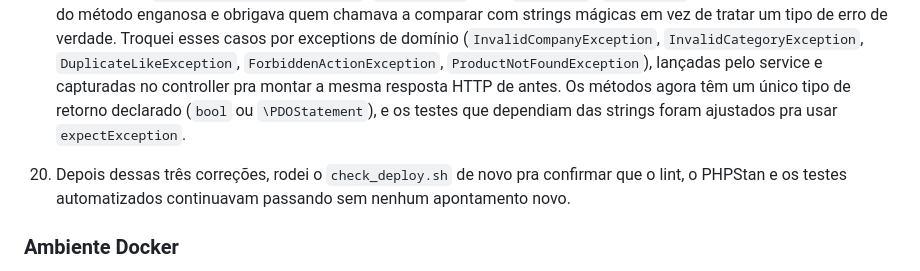
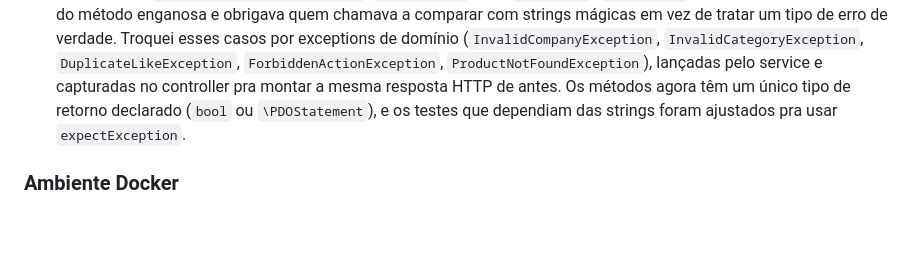
Before and after one commit to gnery7/product-catalog-api, a Markdown page: README.md, the part around the change. Drawn GitHub-style; blank space fills up the shorter version.

```diff
--- a/README.md
+++ b/README.md
@@ -341,8 +341,6 @@ Criei também um middleware específico (`RequireAdminUserMiddleware`) que valid
 
 19. Reparei que alguns métodos dos services devolviam tipos diferentes dependendo do caminho: `ProductService::insertOne` podia devolver `true`, `false` ou uma string tipo `'empresa invalida'`; o mesmo acontecia no `CommentService::insertLike` (`'duplicado'`) e no `deleteOne` (`'proibido'`). Isso deixava a assinatura do método enganosa e obrigava quem chamava a comparar com strings mágicas em vez de tratar um tipo de erro de verdade. Troquei esses casos por exceptions de domínio (`InvalidCompanyException`, `InvalidCategoryException`, `DuplicateLikeException`, `ForbiddenActionException`, `ProductNotFoundException`), lançadas pelo service e capturadas no controller pra montar a mesma resposta HTTP de antes. Os métodos agora têm um único tipo de retorno declarado (`bool` ou `\PDOStatement`), e os testes que dependiam das strings foram ajustados pra usar `expectException`.
 
-20. Depois dessas três correções, rodei o `check_deploy.sh` de novo pra confirmar que o lint, o PHPStan e os testes automatizados continuavam passando sem nenhum apontamento novo.
-
 ### Ambiente Docker
 - Subir a aplicação: `docker compose up -d` (porta 8000)
 - Instalar dependências: `docker compose run --rm app composer install`
```
